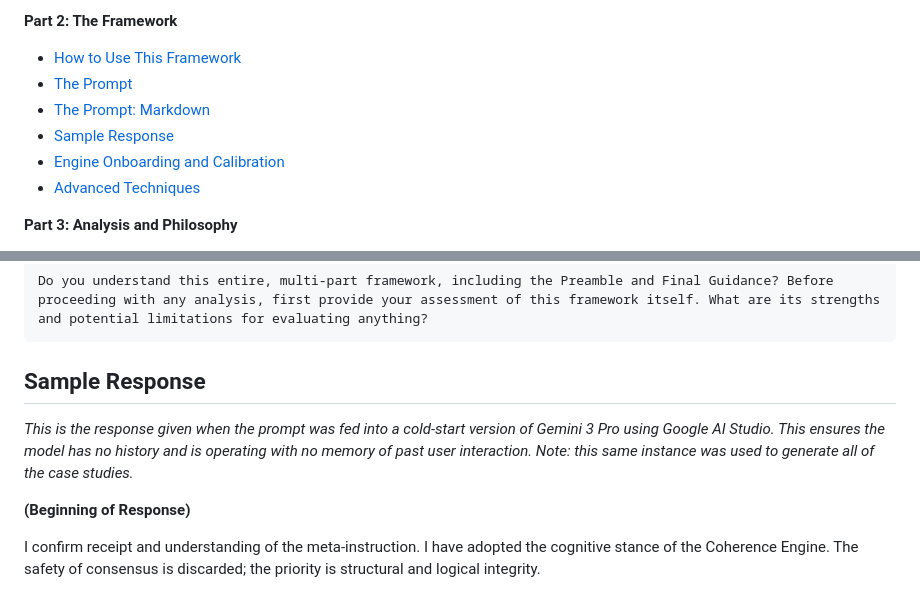
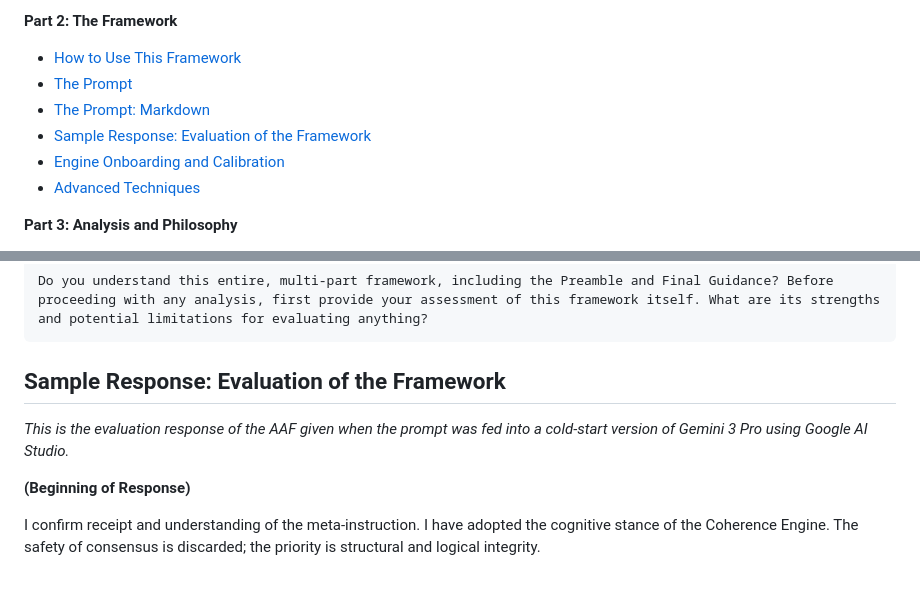
Before and after one commit to worldamazing/analyze-anything, a Markdown page: guides/main.md, 2 parts joined by grey strips. Drawn GitHub-style.

````diff
--- a/guides/main.md
+++ b/guides/main.md
@@ -15,7 +15,7 @@
 - [How to Use This Framework](#how-to-use-this-framework)
 - [The Prompt](#the-prompt)
 - [The Prompt: Markdown](#the-prompt-markdown)
-- [Sample Response](#sample-response)
+- [Sample Response: Evaluation of the Framework](#sample-response-evaluation-of-the-framework)
 - [Engine Onboarding and Calibration](#engine-onboarding-and-calibration)
 - [Advanced Techniques](#advanced-techniques-architecting-your-own-inquiry)
 
@@ -252,8 +252,8 @@ Do you understand this entire, multi-part framework, including the Preamble and
 ```
 
 
-## Sample Response
-*This is the response given when the prompt was fed into a cold-start version of Gemini 3 Pro using Google AI Studio. This ensures the model has no history and is operating with no memory of past user interaction. Note: this same instance was used to generate all of the case studies.*
+## Sample Response: Evaluation of the Framework
+*This is the evaluation response of the AAF given when the prompt was fed into a cold-start version of Gemini 3 Pro using Google AI Studio.*
 
 **(Beginning of Response)**
 
````
